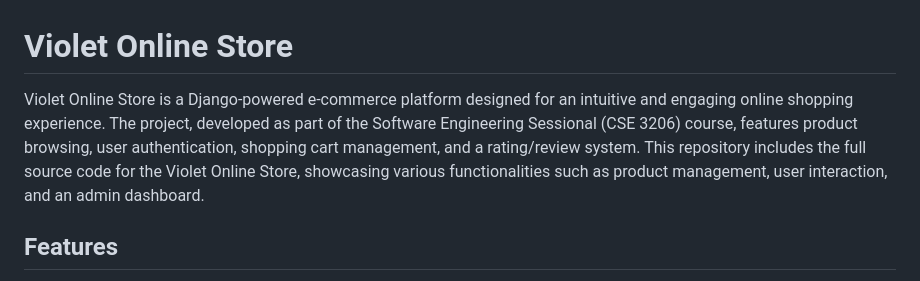
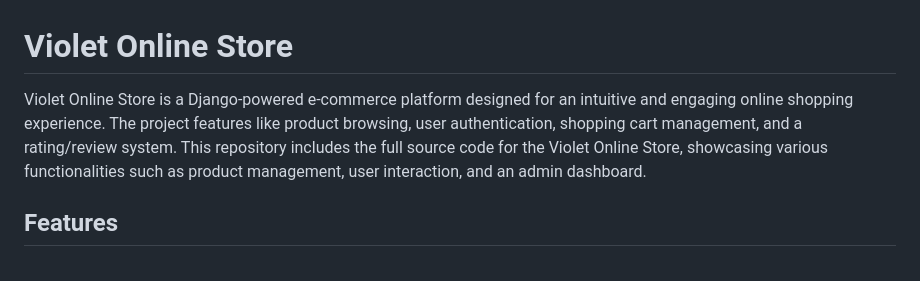
Before and after one commit to NaimParvez/little-step, a Markdown page: README.md, the part around the change. GitHub-like rendering.

```diff
--- a/README.md
+++ b/README.md
@@ -1,7 +1,7 @@
 
 # Violet Online Store
 
-Violet Online Store is a Django-powered e-commerce platform designed for an intuitive and engaging online shopping experience. The project, developed as part of the Software Engineering Sessional (CSE 3206) course, features product browsing, user authentication, shopping cart management, and a rating/review system. This repository includes the full source code for the Violet Online Store, showcasing various functionalities such as product management, user interaction, and an admin dashboard.
+Violet Online Store is a Django-powered e-commerce platform designed for an intuitive and engaging online shopping experience. The project features like product browsing, user authentication, shopping cart management, and a rating/review system. This repository includes the full source code for the Violet Online Store, showcasing various functionalities such as product management, user interaction, and an admin dashboard.
 
 ## Features
 
```
